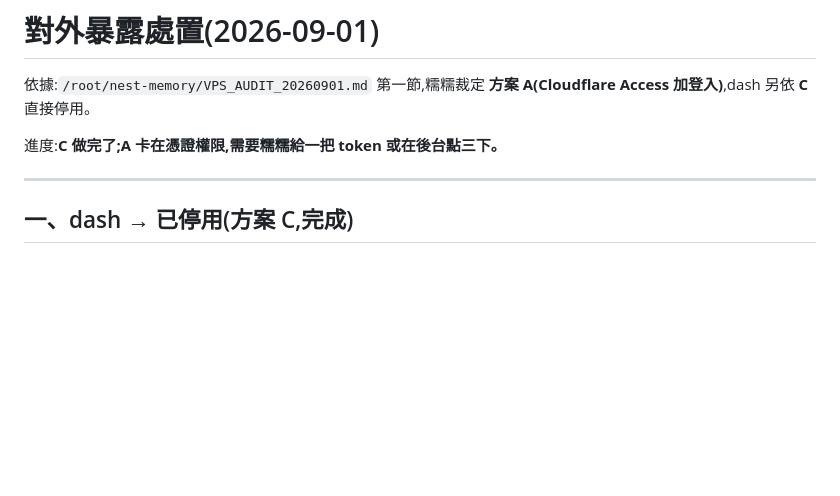
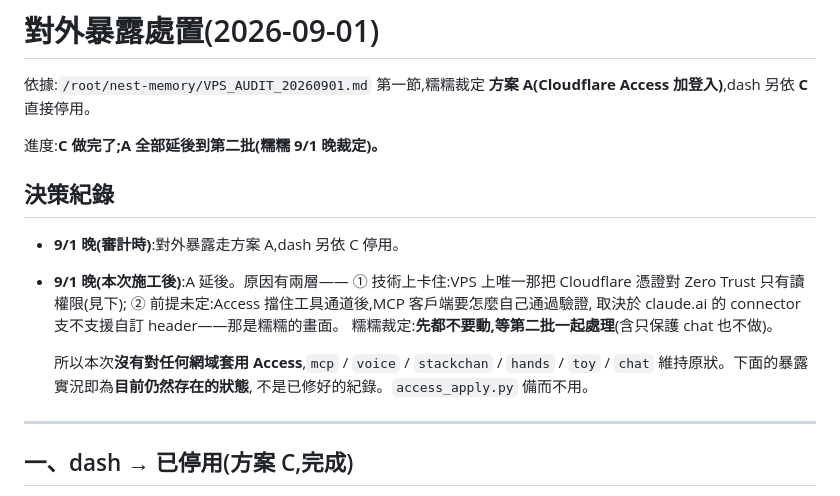
Before and after one commit to jiuxin3330-arch/OperitForge, a Markdown page: security/SECURITY_EXPOSURE_20260901.md, the part around the change. Rendered like a GitHub page; blank space fills up the shorter version.

Commit message:
security: 記錄糯糯裁定 Access 延後到第二批
本次沒有對任何網域套用 Access。mcp/voice/stackchan/hands/toy/chat 維持原狀,
文件裡的暴露實況是「目前仍存在的狀態」而非已修好的紀錄。
dash 依方案 C 停用不變(已完成)。

Co-Authored-By: Claude Opus 5 <noreply@anthropic.com>
Claude-Session: https://claude.ai/code/session_017ZvbDvKG5u72KKqp1rEGrk

```diff
--- a/security/SECURITY_EXPOSURE_20260901.md
+++ b/security/SECURITY_EXPOSURE_20260901.md
@@ -3,7 +3,20 @@
 依據:`/root/nest-memory/VPS_AUDIT_20260901.md` 第一節,糯糯裁定
 **方案 A(Cloudflare Access 加登入)**,dash 另依 **C** 直接停用。
 
-進度:**C 做完了;A 卡在憑證權限,需要糯糯給一把 token 或在後台點三下。**
+進度:**C 做完了;A 全部延後到第二批(糯糯 9/1 晚裁定)。**
+
+## 決策紀錄
+
+* **9/1 晚(審計時)**:對外暴露走方案 A,dash 另依 C 停用。
+* **9/1 晚(本次施工後)**:A 延後。原因有兩層——
+  ① 技術上卡住:VPS 上唯一那把 Cloudflare 憑證對 Zero Trust 只有讀權限(見下);
+  ② 前提未定:Access 擋住工具通道後,MCP 客戶端要怎麼自己通過驗證,
+     取決於 claude.ai 的 connector 支不支援自訂 header——那是糯糯的畫面。
+  糯糯裁定:**先都不要動,等第二批一起處理**(含只保護 chat 也不做)。
+
+  所以本次**沒有對任何網域套用 Access**,`mcp` / `voice` / `stackchan` / `hands` /
+  `toy` / `chat` 維持原狀。下面的暴露實況即為**目前仍然存在的狀態**,
+  不是已修好的紀錄。`access_apply.py` 備而不用。
 
 ---
 
```
